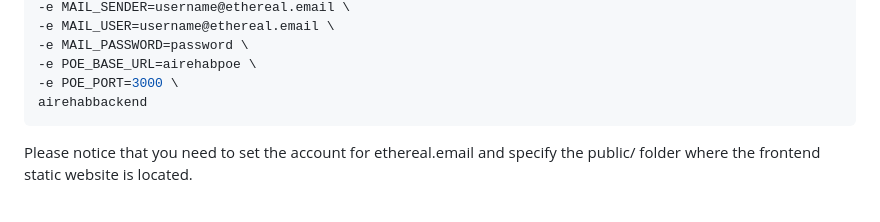
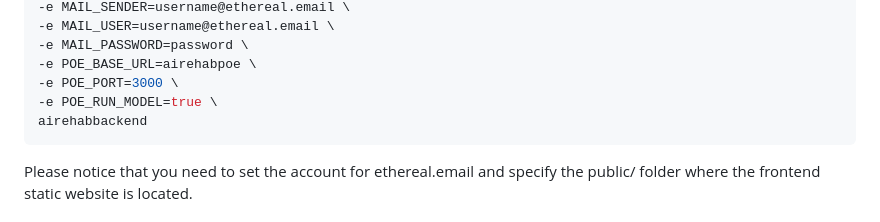
Before and after one commit to dariosalvi78/AIrehab, a Markdown page: README.md, the part around the change. Drawn GitHub-style.

Commit message:
added POE_RUN_MODEL to example in readme

````diff
--- a/README.md
+++ b/README.md
@@ -89,6 +89,7 @@ docker run -i \
 -e MAIL_PASSWORD=password \
 -e POE_BASE_URL=airehabpoe \
 -e POE_PORT=3000 \
+-e POE_RUN_MODEL=true \
 airehabbackend
 ```
 
````
